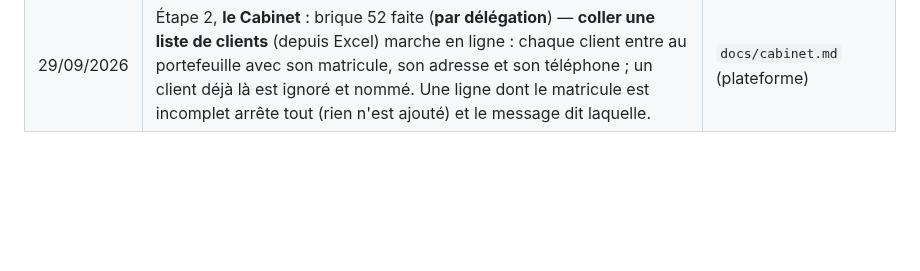
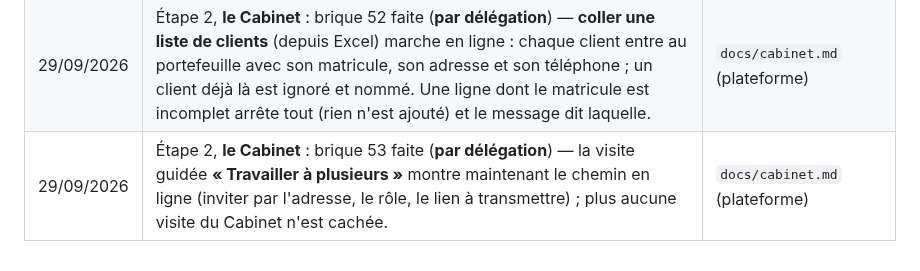
Before and after one commit to saouthq/skanfact, a Markdown page: docs/cadrage/README.md, the part around the change. Rendered like a GitHub page; blank space fills up the shorter version.

Commit message:
Journal : brique 53 (la visite de l'équipe)
Co-Authored-By: Claude Opus 5.5 <noreply@anthropic.com>
Claude-Session: https://claude.ai/code/session_012MQqUUPGSc62eVaUpWFgpR

```diff
--- a/docs/cadrage/README.md
+++ b/docs/cadrage/README.md
@@ -121,3 +121,4 @@ lettres de mission dans le parcours du comptable).
 | 29/09/2026 | Étape 2, **le Cabinet** : brique 50 faite (**par délégation**) — **les guides d'écritures** sont en ligne : des pièces types (le loyer, les honoraires, un achat avec TVA) que le comptable écrit une fois ; dans la saisie, il tape le montant et la pièce se préremplit (rien ne s'écrit tout seul). Le journal choisi est retenu pour chaque client. La correspondance des comptes reste sans objet en ligne (décision C4). Corrigé aussi le rouge sur GitHub : trois vérifications visaient une ancienne version du code des invitations, et un parcours cliquait trop vite ; les quatre groupes de preuves sont de nouveau verts. | `docs/cabinet.md` (plateforme) |
 | 29/09/2026 | Étape 2, **le Cabinet** : brique 51 faite (**par délégation**) — **les abonnements** sont en ligne : pour un client, une pièce qui revient chaque mois (le loyer, les honoraires) à partir d'un guide ; « Générer ce qui manque » écrit au brouillard un mois dû à la fois, une seule fois. Le parcours à la souris a trouvé qu'un double-clic doublait chaque mois : corrigé avant publication. Et un défaut de la v10 (le menu « Actions » d'un abonnement n'ouvrait rien) est corrigé sur la plateforme ; il reste dans la v10 en entretien. | `docs/cabinet.md` (plateforme) |
 | 29/09/2026 | Étape 2, **le Cabinet** : brique 52 faite (**par délégation**) — **coller une liste de clients** (depuis Excel) marche en ligne : chaque client entre au portefeuille avec son matricule, son adresse et son téléphone ; un client déjà là est ignoré et nommé. Une ligne dont le matricule est incomplet arrête tout (rien n'est ajouté) et le message dit laquelle. | `docs/cabinet.md` (plateforme) |
+| 29/09/2026 | Étape 2, **le Cabinet** : brique 53 faite (**par délégation**) — la visite guidée **« Travailler à plusieurs »** montre maintenant le chemin en ligne (inviter par l'adresse, le rôle, le lien à transmettre) ; plus aucune visite du Cabinet n'est cachée. | `docs/cabinet.md` (plateforme) |
```
